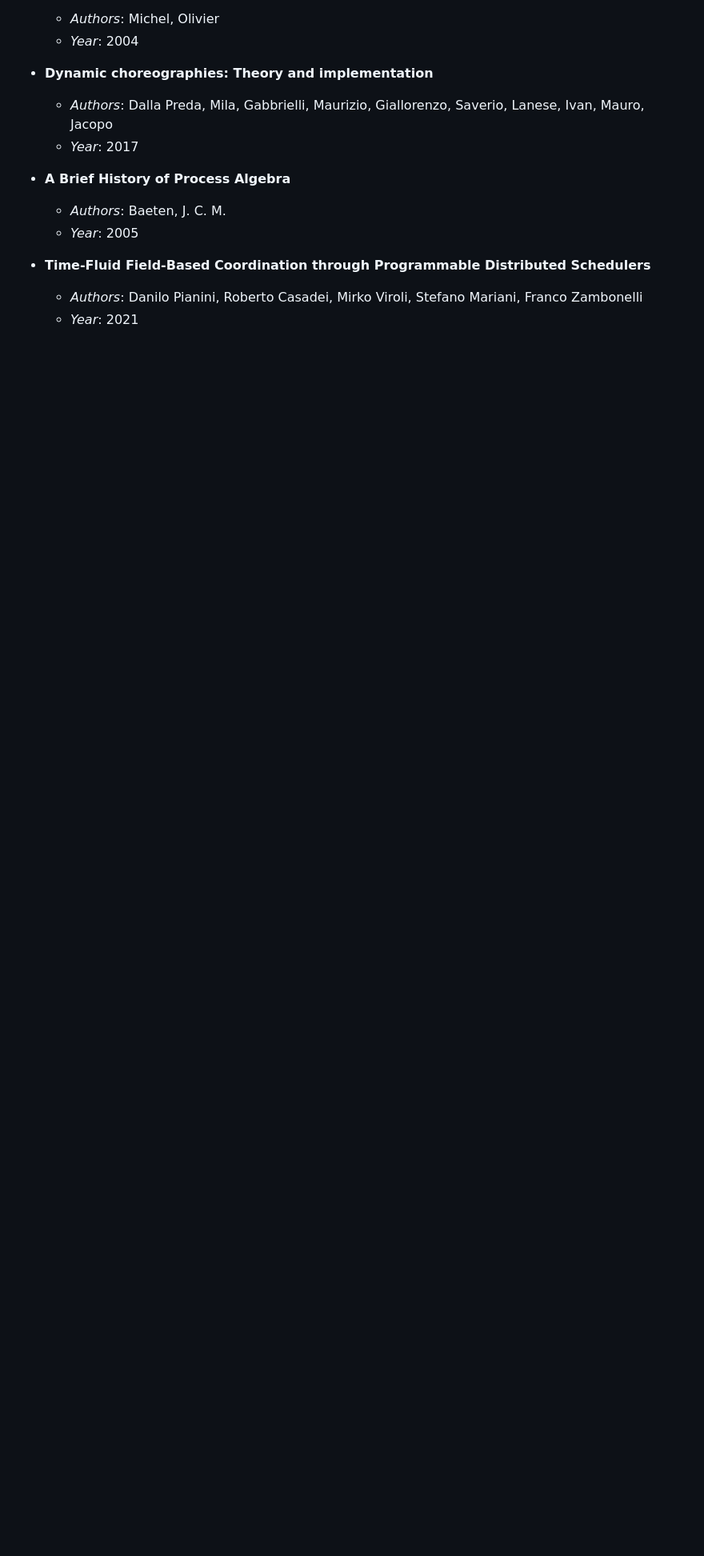
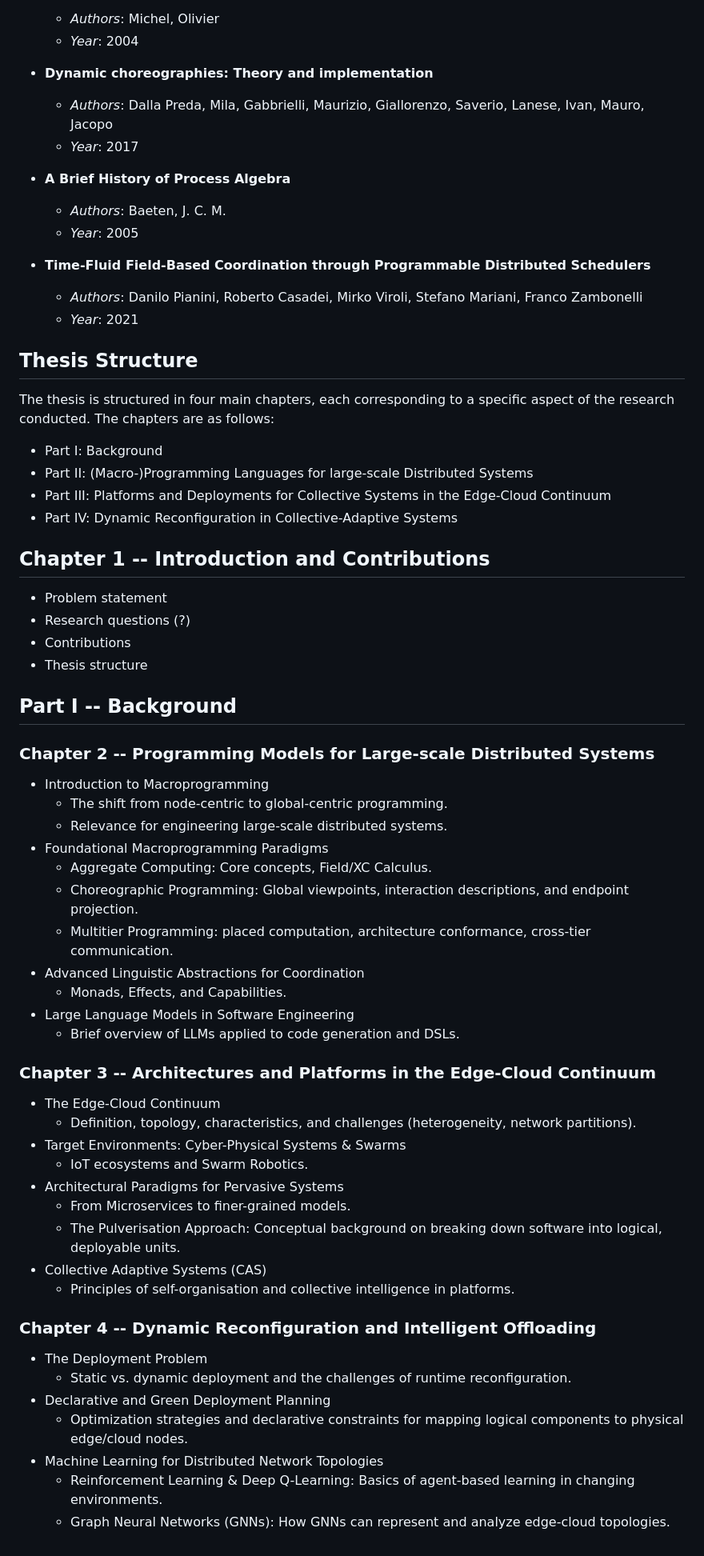
Before and after one commit to nicolasfara/phd-thesis, a Markdown page: README.md, the part around the change. Shown at 80% size. GitHub-like rendering; blank space fills up the shorter version.

Commit message:
sketch possible Part I outline

```diff
--- a/README.md
+++ b/README.md
@@ -444,3 +444,51 @@ They are divided in directly related, i.e., papers directly cited in the papers
 - **Time-Fluid Field-Based Coordination through Programmable Distributed Schedulers**
   - _Authors_: Danilo Pianini, Roberto Casadei, Mirko Viroli, Stefano Mariani, Franco Zambonelli
   - _Year_: 2021
+
+## Thesis Structure
+The thesis is structured in four main chapters, each corresponding to a specific aspect of the research conducted. The chapters are as follows:
+  - Part I: Background
+  - Part II: (Macro-)Programming Languages for large-scale Distributed Systems
+  - Part III: Platforms and Deployments for Collective Systems in the Edge-Cloud Continuum
+  - Part IV: Dynamic Reconfiguration in Collective-Adaptive Systems
+
+## Chapter 1 -- Introduction and Contributions
+  - Problem statement
+  - Research questions (?)
+  - Contributions
+  - Thesis structure
+
+## Part I -- Background
+
+### Chapter 2 -- Programming Models for Large-scale Distributed Systems
+  - Introduction to Macroprogramming
+    - The shift from node-centric to global-centric programming.
+    - Relevance for engineering large-scale distributed systems.
+  - Foundational Macroprogramming Paradigms
+    - Aggregate Computing: Core concepts, Field/XC Calculus.
+    - Choreographic Programming: Global viewpoints, interaction descriptions, and endpoint projection.
+    - Multitier Programming: placed computation, architecture conformance, cross-tier communication.
+  - Advanced Linguistic Abstractions for Coordination
+    - Monads, Effects, and Capabilities.
+  - Large Language Models in Software Engineering
+    - Brief overview of LLMs applied to code generation and DSLs.
+
+### Chapter 3 -- Architectures and Platforms in the Edge-Cloud Continuum
+  - The Edge-Cloud Continuum
+    - Definition, topology, characteristics, and challenges (heterogeneity, network partitions).
+  - Target Environments: Cyber-Physical Systems & Swarms
+    - IoT ecosystems and Swarm Robotics.
+  - Architectural Paradigms for Pervasive Systems
+    - From Microservices to finer-grained models.
+    - The Pulverisation Approach: Conceptual background on breaking down software into logical, deployable units.
+  - Collective Adaptive Systems (CAS)
+    - Principles of self-organisation and collective intelligence in platforms.
+
+### Chapter 4 -- Dynamic Reconfiguration and Intelligent Offloading
+  - The Deployment Problem
+    - Static vs. dynamic deployment and the challenges of runtime reconfiguration.
+  - Declarative and Green Deployment Planning
+    - Optimization strategies and declarative constraints for mapping logical components to physical edge/cloud nodes.
+  - Machine Learning for Distributed Network Topologies
+    - Reinforcement Learning & Deep Q-Learning: Basics of agent-based learning in changing environments.
+    - Graph Neural Networks (GNNs): How GNNs can represent and analyze edge-cloud topologies.
```
